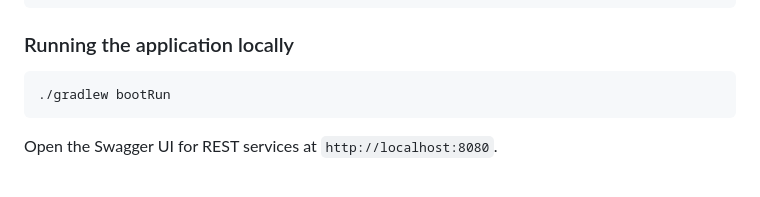
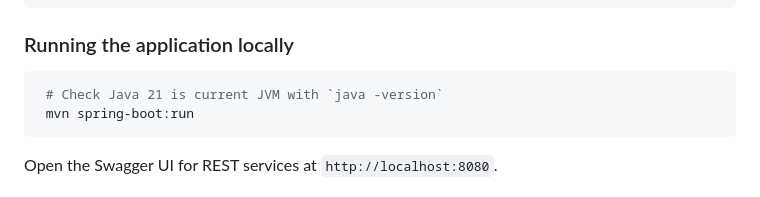
Before and after one commit to AtlasOfLivingAustralia/atlas-index, a Markdown page: search-service/README.md, the part around the change. GitHub-like rendering.

Commit message:
Fixed incorrect command to start search-service

````diff
--- a/search-service/README.md
+++ b/search-service/README.md
@@ -37,8 +37,9 @@ docker-compose -f src/main/docker/docker-compose.yml up
 ### Running the application locally
 
 ```bash
-./gradlew bootRun
-```
+ # Check Java 21 is current JVM with `java -version`
+ mvn spring-boot:run
+ ```
 
 Open the Swagger UI for REST services at `http://localhost:8080`.
 
````
